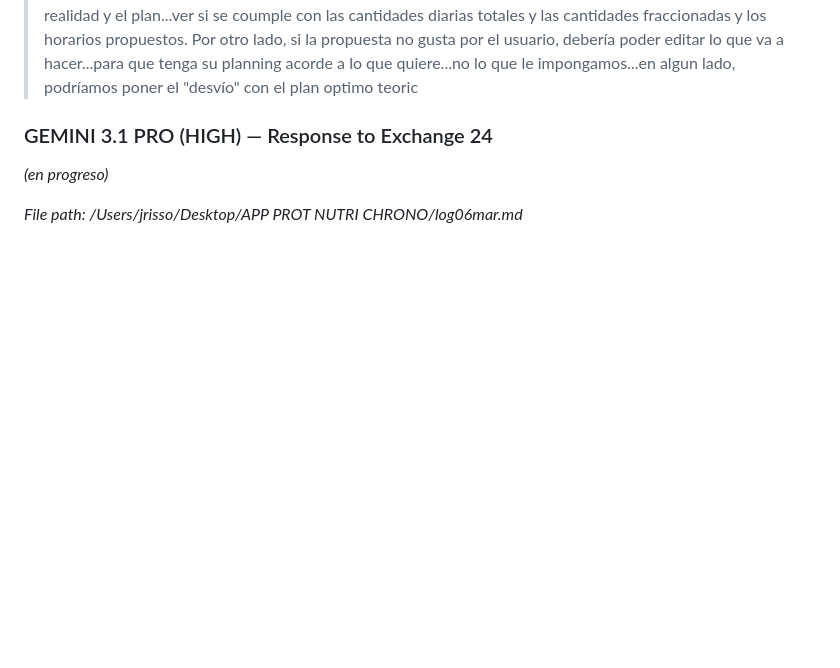
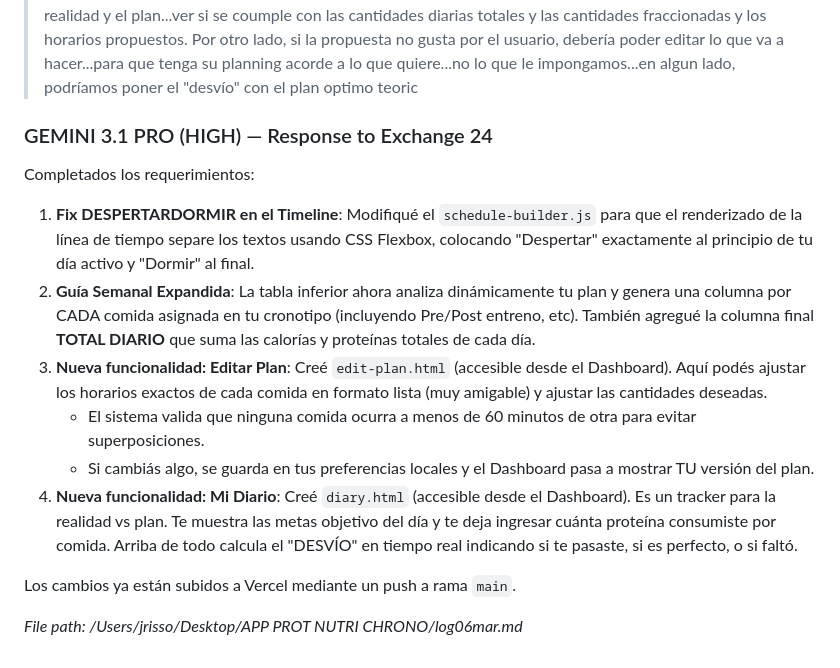
Before and after one commit to juanenla/chrono-protein-app, a Markdown page: log06mar.md, the part around the change. Drawn GitHub-style; blank space fills up the shorter version.

Commit message:
docs: update log06mar.md for Exchange 24 completion

```diff
--- a/log06mar.md
+++ b/log06mar.md
@@ -657,6 +657,15 @@ Quedo a la espera para repasar esto o para las siguientes tareas.
 
 ### GEMINI 3.1 PRO (HIGH) — Response to Exchange 24
 
-*(en progreso)*
+Completados los requerimientos:
+
+1. **Fix DESPERTARDORMIR en el Timeline**: Modifiqué el `schedule-builder.js` para que el renderizado de la línea de tiempo separe los textos usando CSS Flexbox, colocando "Despertar" exactamente al principio de tu día activo y "Dormir" al final.
+2. **Guía Semanal Expandida**: La tabla inferior ahora analiza dinámicamente tu plan y genera una columna por CADA comida asignada en tu cronotipo (incluyendo Pre/Post entreno, etc). También agregué la columna final **TOTAL DIARIO** que suma las calorías y proteínas totales de cada día.
+3. **Nueva funcionalidad: Editar Plan**: Creé `edit-plan.html` (accesible desde el Dashboard). Aquí podés ajustar los horarios exactos de cada comida en formato lista (muy amigable) y ajustar las cantidades deseadas.
+   - El sistema valida que ninguna comida ocurra a menos de 60 minutos de otra para evitar superposiciones.
+   - Si cambiás algo, se guarda en tus preferencias locales y el Dashboard pasa a mostrar TU versión del plan.
+4. **Nueva funcionalidad: Mi Diario**: Creé `diary.html` (accesible desde el Dashboard). Es un tracker para la realidad vs plan. Te muestra las metas objetivo del día y te deja ingresar cuánta proteína consumiste por comida. Arriba de todo calcula el "DESVÍO" en tiempo real indicando si te pasaste, si es perfecto, o si faltó.
+
+Los cambios ya están subidos a Vercel mediante un push a rama `main`.
 
 *File path: /Users/jrisso/Desktop/APP PROT NUTRI CHRONO/log06mar.md*
```
